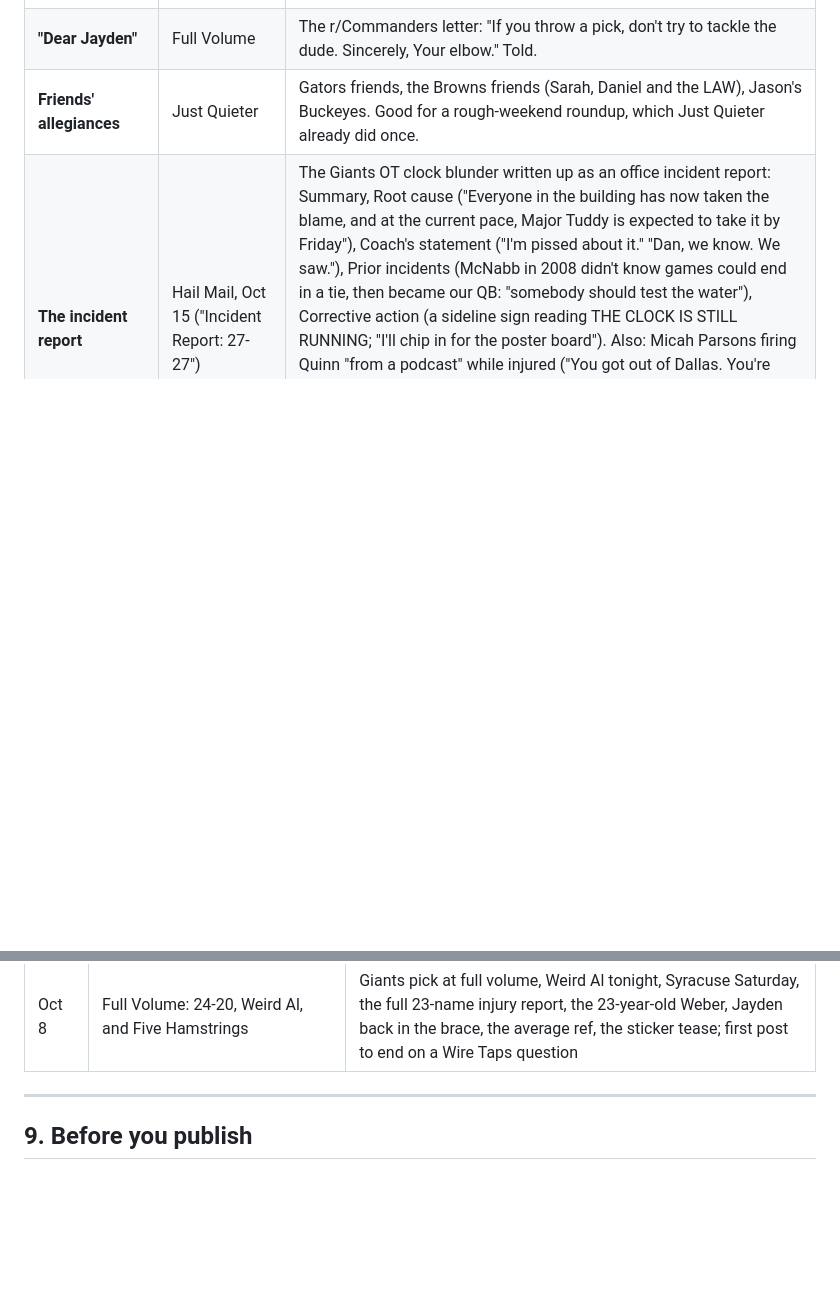
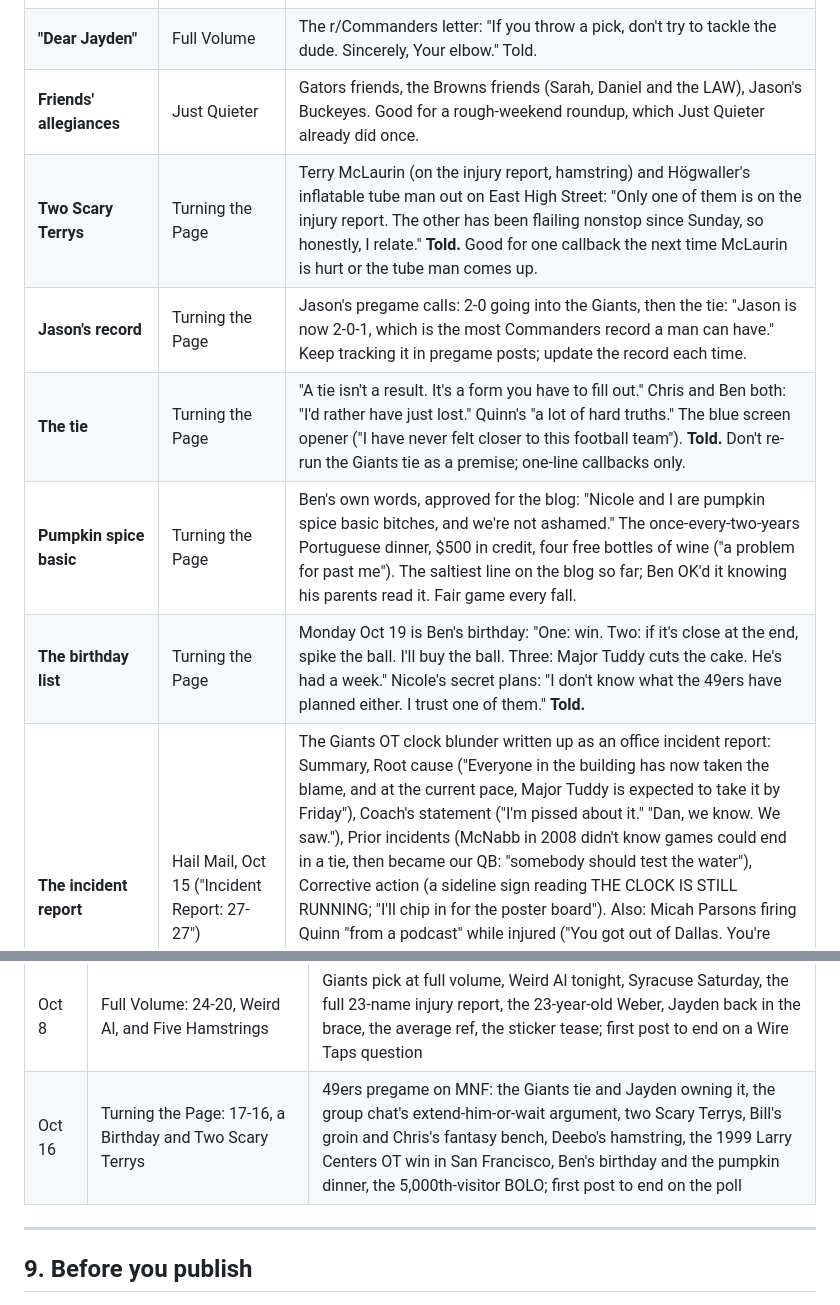
Before and after one commit to behartless67-a11y/commanders-news-aggregator, a Markdown page: docs/humor-and-voice.md, 2 parts joined by grey strips. Rendered like a GitHub page; blank space fills up the shorter version.

Commit message:
Running bits: Turning the Page
Co-Authored-By: Claude Opus 5.5 <noreply@anthropic.com>

```diff
--- a/docs/humor-and-voice.md
+++ b/docs/humor-and-voice.md
@@ -294,6 +294,11 @@ Recurring material regular readers are in on. Use it, extend it, and add to this
 | **The most average ref in America** | Full Volume | Clete Blakeman: 13.1 flags a game against a 13.2 league average, from the site's own ref card. "After London, I'll take average." The ref card is a reusable source of a line each week; this joke isn't. |
 | **"Dear Jayden"** | Full Volume | The r/Commanders letter: "If you throw a pick, don't try to tackle the dude. Sincerely, Your elbow." Told. |
 | **Friends' allegiances** | Just Quieter | Gators friends, the Browns friends (Sarah, Daniel and the LAW), Jason's Buckeyes. Good for a rough-weekend roundup, which Just Quieter already did once. |
+| **Two Scary Terrys** | Turning the Page | Terry McLaurin (on the injury report, hamstring) and Högwaller's inflatable tube man out on East High Street: "Only one of them is on the injury report. The other has been flailing nonstop since Sunday, so honestly, I relate." **Told.** Good for one callback the next time McLaurin is hurt or the tube man comes up. |
+| **Jason's record** | Turning the Page | Jason's pregame calls: 2-0 going into the Giants, then the tie: "Jason is now 2-0-1, which is the most Commanders record a man can have." Keep tracking it in pregame posts; update the record each time. |
+| **The tie** | Turning the Page | "A tie isn't a result. It's a form you have to fill out." Chris and Ben both: "I'd rather have just lost." Quinn's "a lot of hard truths." The blue screen opener ("I have never felt closer to this football team"). **Told.** Don't re-run the Giants tie as a premise; one-line callbacks only. |
+| **Pumpkin spice basic** | Turning the Page | Ben's own words, approved for the blog: "Nicole and I are pumpkin spice basic bitches, and we're not ashamed." The once-every-two-years Portuguese dinner, $500 in credit, four free bottles of wine ("a problem for past me"). The saltiest line on the blog so far; Ben OK'd it knowing his parents read it. Fair game every fall. |
+| **The birthday list** | Turning the Page | Monday Oct 19 is Ben's birthday: "One: win. Two: if it's close at the end, spike the ball. I'll buy the ball. Three: Major Tuddy cuts the cake. He's had a week." Nicole's secret plans: "I don't know what the 49ers have planned either. I trust one of them." **Told.** |
 | **The incident report** | Hail Mail, Oct 15 ("Incident Report: 27-27") | The Giants OT clock blunder written up as an office incident report: Summary, Root cause ("Everyone in the building has now taken the blame, and at the current pace, Major Tuddy is expected to take it by Friday"), Coach's statement ("I'm pissed about it." "Dan, we know. We saw."), Prior incidents (McNabb in 2008 didn't know games could end in a tie, then became our QB: "somebody should test the water"), Corrective action (a sideline sign reading THE CLOCK IS STILL RUNNING; "I'll chip in for the poster board"). Also: Micah Parsons firing Quinn "from a podcast" while injured ("You got out of Dallas. You're allowed to stop hating us now. That's the whole perk"), and "first place and last place, at 0-1, because I'm the only one on" the leaderboard. **Told.** Major Tuddy taking the blame is fair game as a one-line callback; the incident-report format is spent unless something even dumber happens. |
 | **The Snyder curse** | Ben's Reddit reply, Oct 13 (not a post) | On r/Commanders' "Can anyone explain our bad luck?" ("What football god did we piss off?"): an Ideogram caricature of a smug Snyder-ish ex-owner cackling on a throne of melted burgundy-and-gold stadium seats in hell, holding a voodoo doll in a burgundy jersey with pins in **both hamstrings**, scoreboard reading 1-3-1. Caption ideas: "He sold the team. He did not sell the curse." If it's ever used in a post, it's a one-line callback, and never a real likeness or his name on an image. |
 | **The Giants' quarterbacks** | Season preview, London Calling | Jaxson Dart's punchable face (preview); then, after his season-ending knee injury, "I wanted him healthy so I could keep doing it. Get well, young man." The Giants bought J.J. McCarthy "to play us": "desperate or dangerous, and with the Giants it has always been both." |
@@ -321,6 +326,7 @@ Check this before pitching an angle, so a new post doesn't retread an old one.
 | Oct 2 | London Calling: The Commanders, a Biscuit, and a Mandatory Nap | Tickmaster, the meatbag, the 9:30 kickoff, brunch plans, 20-17, Chenal, the Giants' McCarthy |
 | Oct 4 | Just Quieter: The Commanders Lose in London, and It Felt Like a Win | 30-13 in London, Mariota's knee, Athan, ten to one, the casserole, the group chat's owls, the college beatdowns, dad and Josh |
 | Oct 8 | Full Volume: 24-20, Weird Al, and Five Hamstrings | Giants pick at full volume, Weird Al tonight, Syracuse Saturday, the full 23-name injury report, the 23-year-old Weber, Jayden back in the brace, the average ref, the sticker tease; first post to end on a Wire Taps question |
+| Oct 16 | Turning the Page: 17-16, a Birthday and Two Scary Terrys | 49ers pregame on MNF: the Giants tie and Jayden owning it, the group chat's extend-him-or-wait argument, two Scary Terrys, Bill's groin and Chris's fantasy bench, Deebo's hamstring, the 1999 Larry Centers OT win in San Francisco, Ben's birthday and the pumpkin dinner, the 5,000th-visitor BOLO; first post to end on the poll |
 
 ---
 
```
